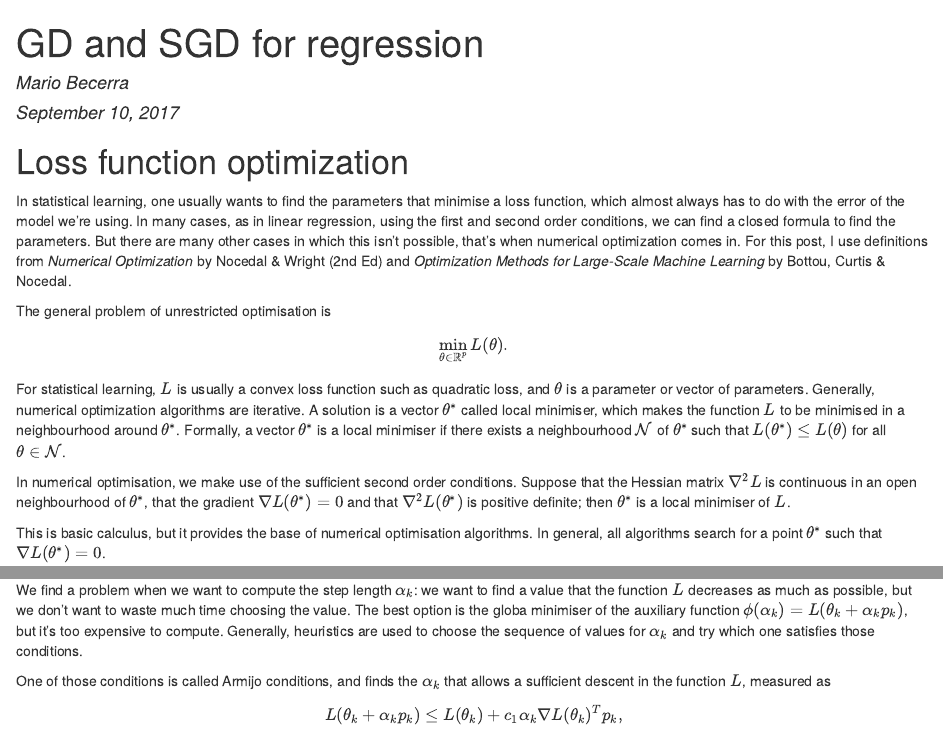
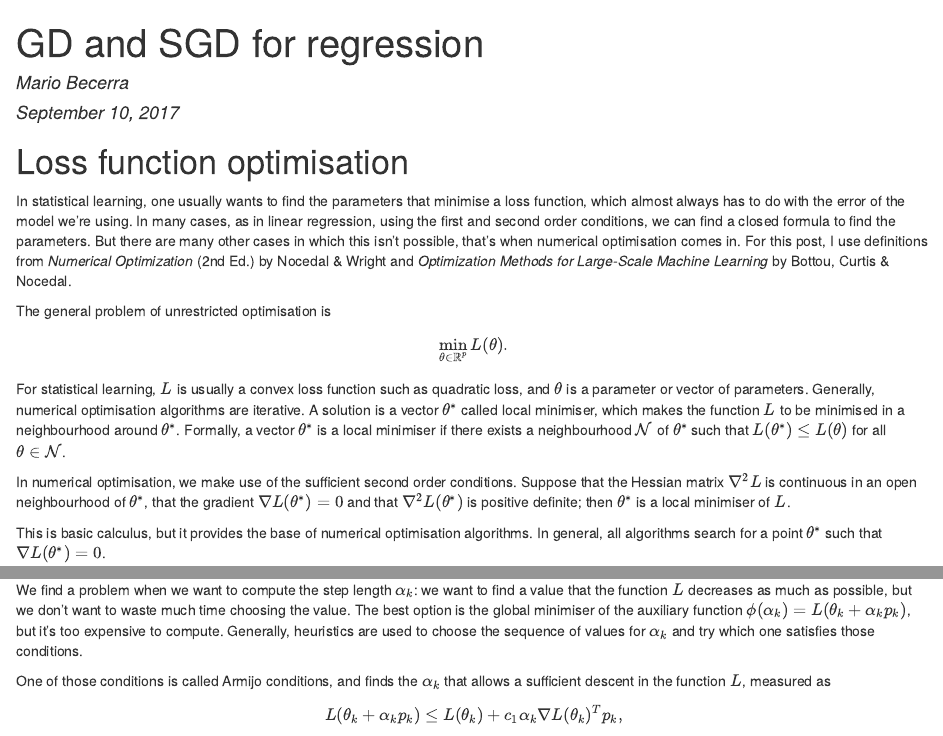
Before and after one commit to mariobecerra/mariobecerra.github.io, an R Markdown document (blog-exercises/02_gd_and_sgd_regression.Rmd): the page in a window 1100 px wide, from its top, and a second part further down, joined at a grey line. The pictures show the output file blog-exercises/02_gd_and_sgd_regression.html that the author committed with the source, opened offline.

Commit message:
Fix typos

````diff
--- a/blog-exercises/02_gd_and_sgd_regression.Rmd
+++ b/blog-exercises/02_gd_and_sgd_regression.Rmd
@@ -9,9 +9,9 @@ output: html_document
 knitr::opts_chunk$set(echo = TRUE)
 ```
 
-# Loss function optimization
+# Loss function optimisation
 
-In statistical learning, one usually wants to find the parameters that minimise a loss function, which almost always has to do with the error of the model we're using. In many cases, as in linear regression, using the first and second order conditions, we can find a closed formula to find the parameters. But there are many other cases in which this isn't possible, that's when numerical optimization comes in. For this post, I use definitions from *Numerical Optimization* by Nocedal & Wright (2nd Ed) and *Optimization Methods for Large-Scale Machine Learning* by Bottou, Curtis & Nocedal.
+In statistical learning, one usually wants to find the parameters that minimise a loss function, which almost always has to do with the error of the model we're using. In many cases, as in linear regression, using the first and second order conditions, we can find a closed formula to find the parameters. But there are many other cases in which this isn't possible, that's when numerical optimisation comes in. For this post, I use definitions from *Numerical Optimization* (2nd Ed.) by Nocedal & Wright and *Optimization Methods for Large-Scale Machine Learning* by Bottou, Curtis & Nocedal.
 
 The general problem of unrestricted optimisation is
 
@@ -19,7 +19,7 @@ The general problem of unrestricted optimisation is
   \min_{\theta \in \mathbb{R}^p} L(\theta).
 \end{equation}
 
-For statistical learning, $L$ is usually a convex loss function such as quadratic loss, and $\theta$ is a parameter or vector of parameters. Generally, numerical optimization algorithms are iterative. A solution is a vector $\theta^*$ called local minimiser, which makes the function $L$ to be minimised in a neighbourhood around $\theta^*$. Formally, a vector $\theta^*$ is a local minimiser if there exists a neighbourhood $\mathcal{N}$ of $\theta^*$ such that $L(\theta^*) \leq L(\theta)$ for all $\theta \in \mathcal{N}$.
+For statistical learning, $L$ is usually a convex loss function such as quadratic loss, and $\theta$ is a parameter or vector of parameters. Generally, numerical optimisation algorithms are iterative. A solution is a vector $\theta^*$ called local minimiser, which makes the function $L$ to be minimised in a neighbourhood around $\theta^*$. Formally, a vector $\theta^*$ is a local minimiser if there exists a neighbourhood $\mathcal{N}$ of $\theta^*$ such that $L(\theta^*) \leq L(\theta)$ for all $\theta \in \mathcal{N}$.
 
 In numerical optimisation, we make use of the sufficient second order conditions. Suppose that the Hessian matrix $\nabla^2 L$ is continuous in an open neighbourhood of $\theta^*$, that the gradient $\nabla L(\theta^*) = 0$ and that $\nabla^2 L(\theta^*)$ is positive definite; then $\theta^*$ is a local minimiser of $L$.
 
@@ -37,7 +37,7 @@ In gradient descent, the direction $p_k$ in which the algorithm moves is the max
   \theta_{k+1} = \theta_k - \alpha_k \nabla L(\theta_k).
 \end{equation}
 
-We find a problem when we want to compute the step length $\alpha_k$: we want to find a value that the function $L$ decreases as much as possible, but we don't want to waste much time choosing the value. The best option is the globa minimiser of the auxiliary function $\phi(\alpha_k) = L(\theta_k + \alpha_k p_k)$, but it's too expensive to compute. Generally, heuristics are used to choose the sequence of values for $\alpha_k$ and try which one satisfies those conditions.
+We find a problem when we want to compute the step length $\alpha_k$: we want to find a value that the function $L$ decreases as much as possible, but we don't want to waste much time choosing the value. The best option is the global minimiser of the auxiliary function $\phi(\alpha_k) = L(\theta_k + \alpha_k p_k)$, but it's too expensive to compute. Generally, heuristics are used to choose the sequence of values for $\alpha_k$ and try which one satisfies those conditions.
 
 One of those conditions is called Armijo conditions, and finds the $\alpha_k$ that allows a sufficient descent in the function $L$, measured as
 
````
Also changed, not shown: blog-exercises/02_gd_and_sgd_regression.html, blog-exercises/02_gd_and_sgd_regression.Rmd (8 more changed lines).
